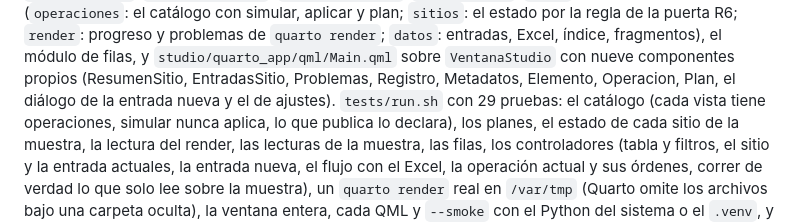
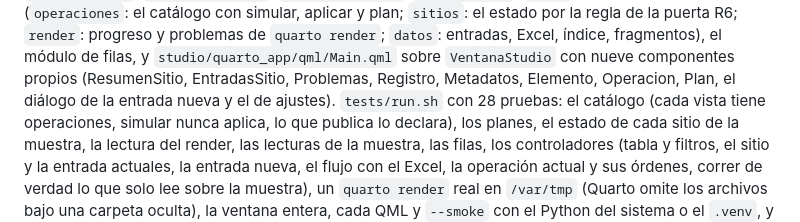
Before and after one commit to achalmed/scripts_for_quarto, a Markdown page: docs/rediseno.md, the part around the change. Drawn GitHub-style.

Commit message:
docs: el recuento de pruebas (28)
Co-Authored-By: Claude Fable 5.1 <noreply@anthropic.com>

```diff
--- a/docs/rediseno.md
+++ b/docs/rediseno.md
@@ -220,7 +220,7 @@ intactos (`blog_service`, `metadata_service`, `yaml_service`, `index_service`, `
 estado por la regla de la puerta R6; `render`: progreso y problemas de `quarto render`; `datos`: entradas, Excel,
 índice, fragmentos), el módulo de filas, y `studio/quarto_app/qml/Main.qml` sobre `VentanaStudio` con nueve
 componentes propios (ResumenSitio, EntradasSitio, Problemas, Registro, Metadatos, Elemento, Operacion, Plan, el
-diálogo de la entrada nueva y el de ajustes). `tests/run.sh` con 29 pruebas: el catálogo (cada vista tiene
+diálogo de la entrada nueva y el de ajustes). `tests/run.sh` con 28 pruebas: el catálogo (cada vista tiene
 operaciones, simular nunca aplica, lo que publica lo declara), los planes, el estado de cada sitio de la muestra, la
 lectura del render, las lecturas de la muestra, las filas, los controladores (tabla y filtros, el sitio y la entrada
 actuales, la entrada nueva, el flujo con el Excel, la operación actual y sus órdenes, correr de verdad lo que solo lee
```
Also changed, not shown: estado.md (+1 -1 lines).
